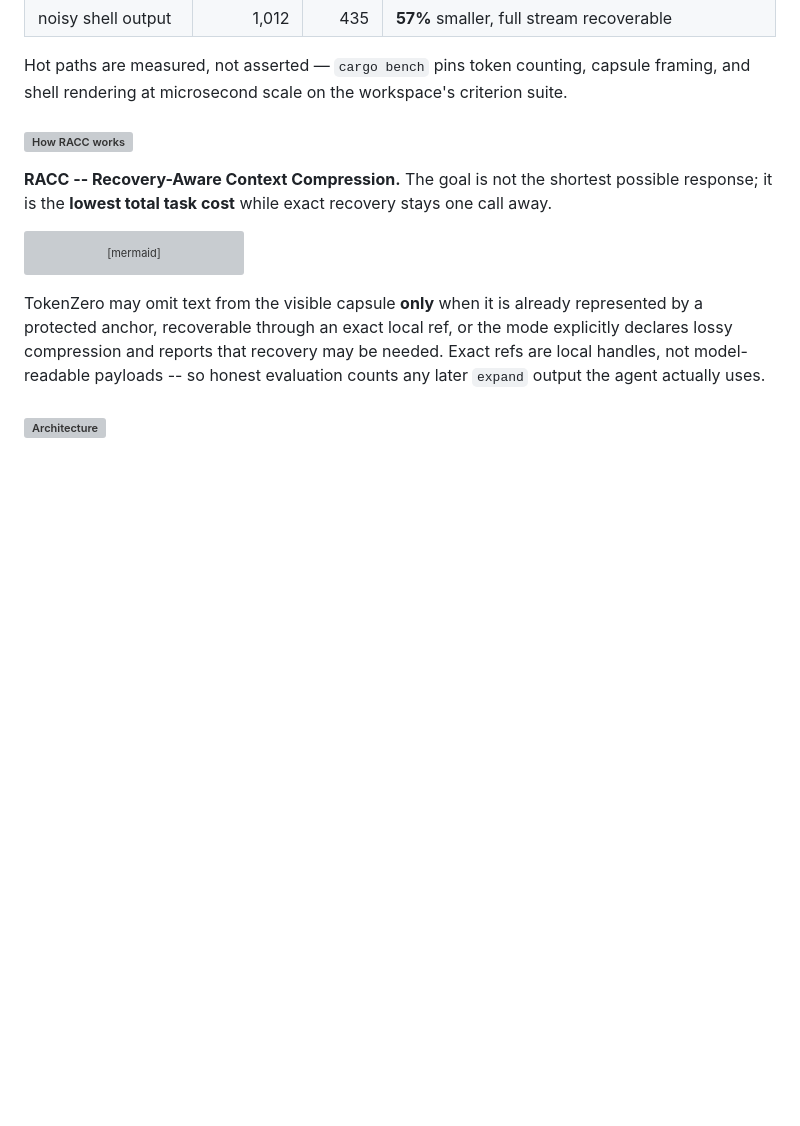
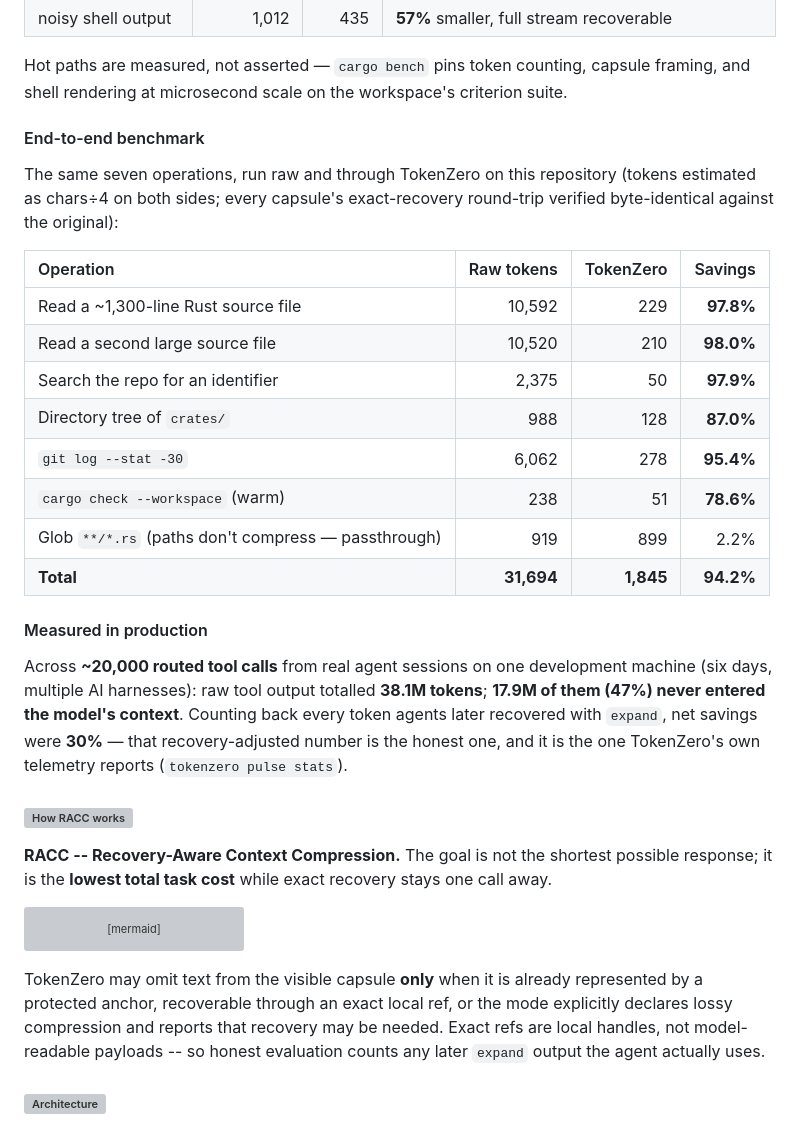
Before and after one commit to AdityaVG13/tokenzero, a Markdown page: README.md, the part around the change. Rendered like a GitHub page; blank space fills up the shorter version; grey boxes are pictures that could not be loaded.

Commit message:
docs(readme): add end-to-end benchmark table and production telemetry
Seven raw-vs-TokenZero operations measured on this repo (94.2% visible
savings, byte-exact recovery verified) plus six days of production pulse
telemetry (~20k routed calls, 47% visible / 30% recovery-adjusted).
Methodology stated inline; no competitor claims.

```diff
--- a/README.md
+++ b/README.md
@@ -58,6 +58,32 @@ and read the `accounting` block:
 
 Hot paths are measured, not asserted — `cargo bench` pins token counting, capsule
 framing, and shell rendering at microsecond scale on the workspace's criterion suite.
+
+#### End-to-end benchmark
+
+The same seven operations, run raw and through TokenZero on this repository
+(tokens estimated as chars÷4 on both sides; every capsule's exact-recovery
+round-trip verified byte-identical against the original):
+
+| Operation | Raw tokens | TokenZero | Savings |
+| :-- | --: | --: | --: |
+| Read a ~1,300-line Rust source file | 10,592 | 229 | **97.8%** |
+| Read a second large source file | 10,520 | 210 | **98.0%** |
+| Search the repo for an identifier | 2,375 | 50 | **97.9%** |
+| Directory tree of `crates/` | 988 | 128 | **87.0%** |
+| `git log --stat -30` | 6,062 | 278 | **95.4%** |
+| `cargo check --workspace` (warm) | 238 | 51 | **78.6%** |
+| Glob `**/*.rs` (paths don't compress — passthrough) | 919 | 899 | 2.2% |
+| **Total** | **31,694** | **1,845** | **94.2%** |
+
+#### Measured in production
+
+Across **~20,000 routed tool calls** from real agent sessions on one
+development machine (six days, multiple AI harnesses): raw tool output
+totalled **38.1M tokens**; **17.9M of them (47%) never entered the model's
+context**. Counting back every token agents later recovered with `expand`,
+net savings were **30%** — that recovery-adjusted number is the honest one,
+and it is the one TokenZero's own telemetry reports (`tokenzero pulse stats`).
 
 <h3 id="how-racc-works"><img src=".github/assets/h-how.svg" alt="How RACC works" width="100%"></h3>
 
```
